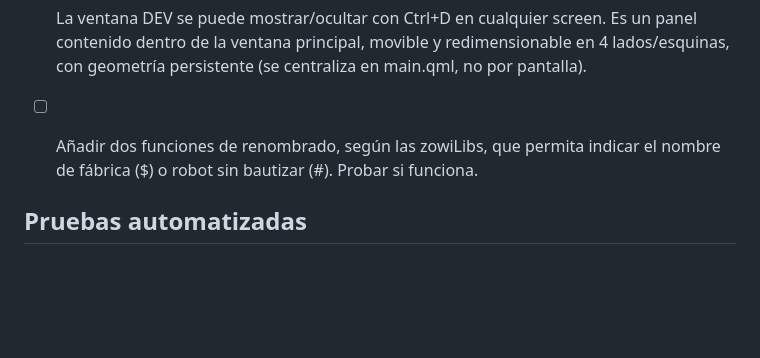
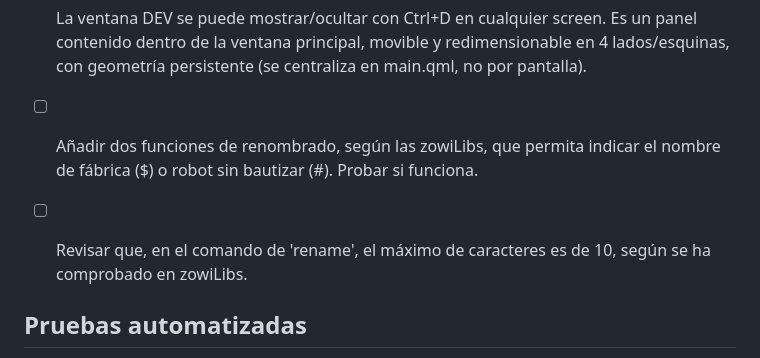
Before and after one commit to eduardomillan/ZowiDesktop, a Markdown page: .local/TODO.md, the part around the change. Drawn GitHub-style; blank space fills up the shorter version.

Commit message:
Update TODO with new tasks for renaming functions
Added a task to implement renaming functions and check character limit for 'rename' command.

```diff
--- a/.local/TODO.md
+++ b/.local/TODO.md
@@ -26,6 +26,7 @@
 - [X] Añadir un comando en `zowi_cli session` llamado `clear` que borre todos los valores de sesión almacenados.
 - [X] La ventana DEV se puede mostrar/ocultar con Ctrl+D en cualquier screen. Es un panel contenido dentro de la ventana principal, movible y redimensionable en 4 lados/esquinas, con geometría persistente (se centraliza en main.qml, no por pantalla).
 - [ ] Añadir dos funciones de renombrado, según las zowiLibs, que permita indicar el nombre de fábrica ($) o robot sin bautizar (#). Probar si funciona.
+- [ ] Revisar que, en el comando de 'rename', el máximo de caracteres es de 10, según se ha comprobado en zowiLibs.
 
 
 ## Pruebas automatizadas
```
